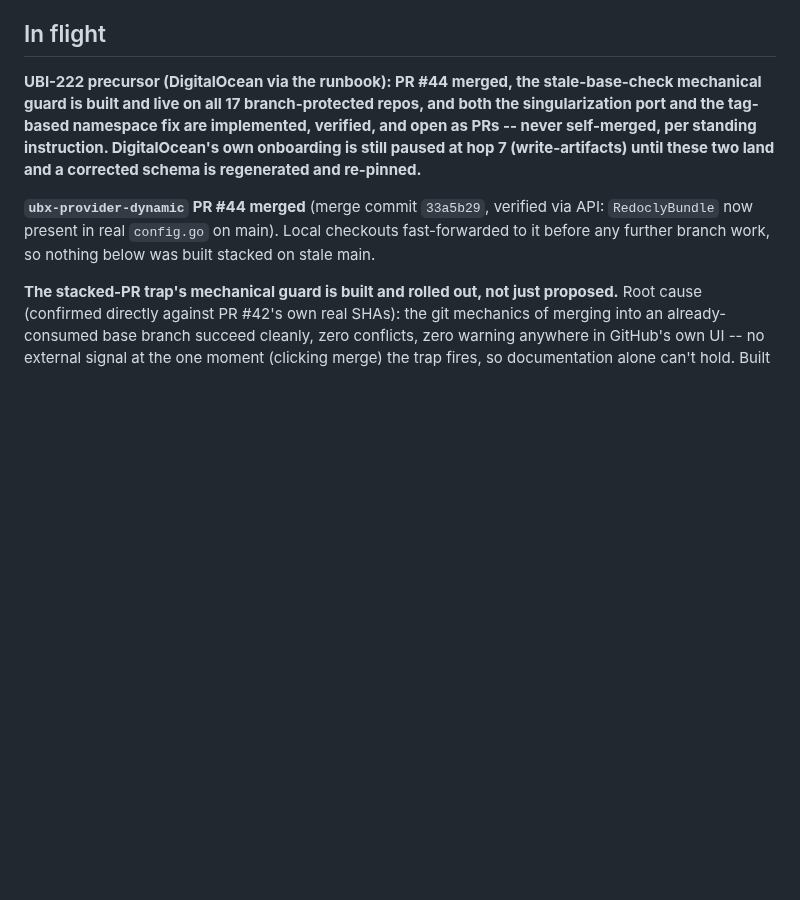
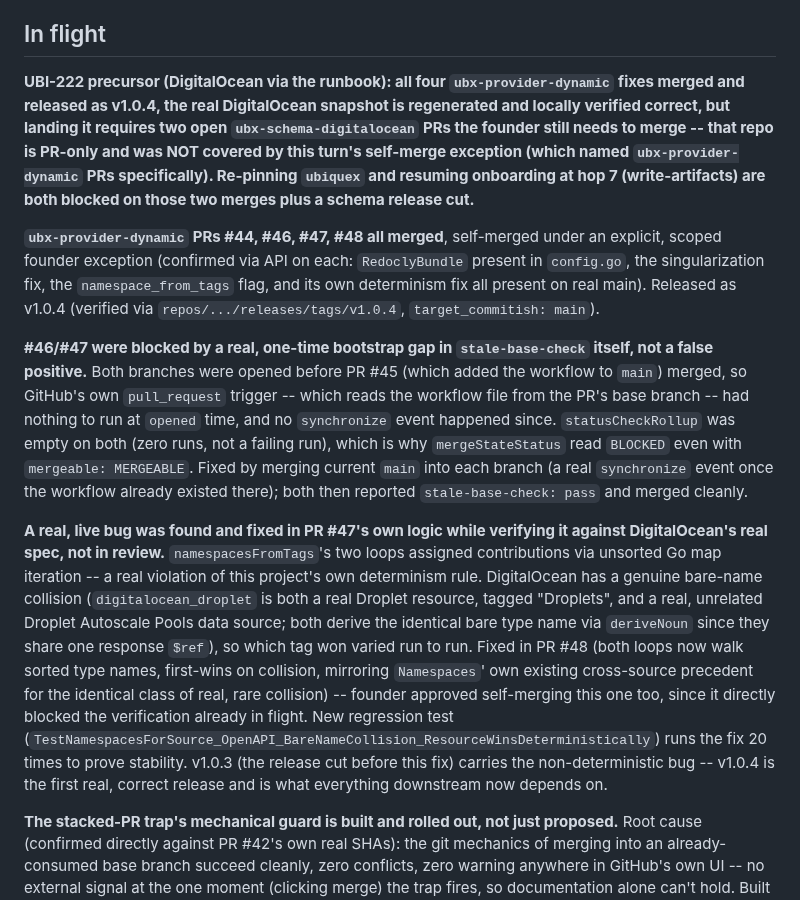
Before and after one commit to Ubiquex/ubiquex, a Markdown page: STATE.md, the part around one of its changes. Rendered like a GitHub page; blank space fills up the shorter version.

Commit message:
state: UBI-222 -- all ubx-provider-dynamic fixes merged (v1.0.4), DigitalOcean snapshot regenerated and verified locally, blocked on ubx-schema-digitalocean PRs #1/#2

```diff
--- a/STATE.md
+++ b/STATE.md
@@ -7,18 +7,52 @@
 
 ## In flight
 
-**UBI-222 precursor (DigitalOcean via the runbook): PR #44 merged, the
-stale-base-check mechanical guard is built and live on all 17
-branch-protected repos, and both the singularization port and the
-tag-based namespace fix are implemented, verified, and open as PRs --
-never self-merged, per standing instruction. DigitalOcean's own
-onboarding is still paused at hop 7 (write-artifacts) until these two
-land and a corrected schema is regenerated and re-pinned.**
-
-**`ubx-provider-dynamic` PR #44 merged** (merge commit `33a5b29`,
-verified via API: `RedoclyBundle` now present in real `config.go` on
-main). Local checkouts fast-forwarded to it before any further branch
-work, so nothing below was built stacked on stale main.
+**UBI-222 precursor (DigitalOcean via the runbook): all four
+`ubx-provider-dynamic` fixes merged and released as v1.0.4, the real
+DigitalOcean snapshot is regenerated and locally verified correct, but
+landing it requires two open `ubx-schema-digitalocean` PRs the founder
+still needs to merge -- that repo is PR-only and was NOT covered by
+this turn's self-merge exception (which named `ubx-provider-dynamic`
+PRs specifically). Re-pinning `ubiquex` and resuming onboarding at hop 7
+(write-artifacts) are both blocked on those two merges plus a schema
+release cut.**
+
+**`ubx-provider-dynamic` PRs #44, #46, #47, #48 all merged**, self-merged
+under an explicit, scoped founder exception (confirmed via API on each:
+`RedoclyBundle` present in `config.go`, the singularization fix, the
+`namespace_from_tags` flag, and its own determinism fix all present on
+real main). Released as v1.0.4 (verified via
+`repos/.../releases/tags/v1.0.4`, `target_commitish: main`).
+
+**#46/#47 were blocked by a real, one-time bootstrap gap in
+`stale-base-check` itself, not a false positive.** Both branches were
+opened before PR #45 (which added the workflow to `main`) merged, so
+GitHub's own `pull_request` trigger -- which reads the workflow file
+from the PR's base branch -- had nothing to run at `opened` time, and no
+`synchronize` event happened since. `statusCheckRollup` was empty on
+both (zero runs, not a failing run), which is why `mergeStateStatus`
+read `BLOCKED` even with `mergeable: MERGEABLE`. Fixed by merging
+current `main` into each branch (a real `synchronize` event once the
+workflow already existed there); both then reported `stale-base-check:
+pass` and merged cleanly.
+
+**A real, live bug was found and fixed in PR #47's own logic while
+verifying it against DigitalOcean's real spec, not in review.**
+`namespacesFromTags`'s two loops assigned contributions via unsorted Go
+map iteration -- a real violation of this project's own determinism
+rule. DigitalOcean has a genuine bare-name collision (`digitalocean_droplet`
+is both a real Droplet resource, tagged "Droplets", and a real,
+unrelated Droplet Autoscale Pools data source; both derive the identical
+bare type name via `deriveNoun` since they share one response `$ref`),
+so which tag won varied run to run. Fixed in PR #48 (both loops now walk
+sorted type names, first-wins on collision, mirroring `Namespaces`' own
+existing cross-source precedent for the identical class of real, rare
+collision) -- founder approved self-merging this one too, since it
+directly blocked the verification already in flight. New regression
+test (`TestNamespacesForSource_OpenAPI_BareNameCollision_ResourceWinsDeterministically`)
+runs the fix 20 times to prove stability. v1.0.3 (the release cut before
+this fix) carries the non-deterministic bug -- v1.0.4 is the first real,
+correct release and is what everything downstream now depends on.
 
 **The stacked-PR trap's mechanical guard is built and rolled out, not
 just proposed.** Root cause (confirmed directly against PR #42's own
```
Also changed, not shown: other parts of STATE.md (+42 -10 lines).
